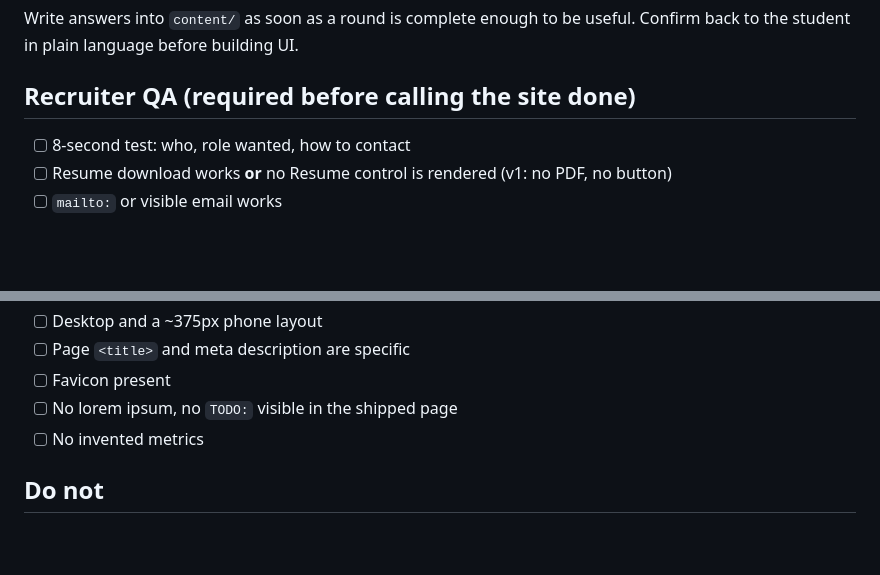
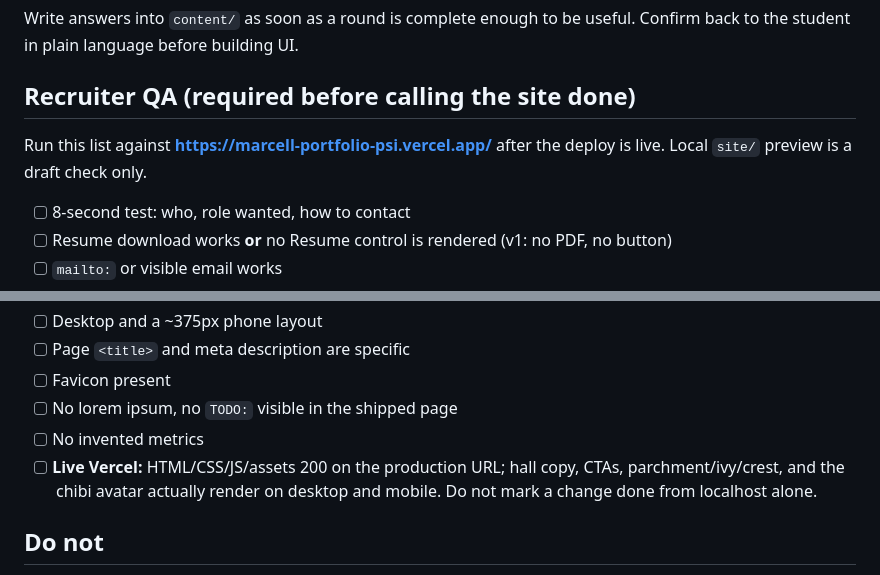
Before and after one commit to marknshoot/marcell-portfolio, a Markdown page: AGENTS.md, 2 parts joined by grey strips. Drawn GitHub-style; blank space fills up the shorter version.

Commit message:
Lock live Vercel QA into the recruiter checklist
Local preview is a draft check only. Production is
https://marcell-portfolio-psi.vercel.app/.

```diff
--- a/AGENTS.md
+++ b/AGENTS.md
@@ -192,6 +192,8 @@ Write answers into `content/` as soon as a round is complete enough to be useful
 
 ## Recruiter QA (required before calling the site done)
 
+Run this list against **https://marcell-portfolio-psi.vercel.app/** after the deploy is live. Local `site/` preview is a draft check only.
+
 - [ ] 8-second test: who, role wanted, how to contact
 - [ ] Resume download works **or** no Resume control is rendered (v1: no PDF, no button)
 - [ ] `mailto:` or visible email works
@@ -203,6 +205,7 @@ Write answers into `content/` as soon as a round is complete enough to be useful
 - [ ] Favicon present
 - [ ] No lorem ipsum, no `TODO:` visible in the shipped page
 - [ ] No invented metrics
+- [ ] **Live Vercel:** HTML/CSS/JS/assets 200 on the production URL; hall copy, CTAs, parchment/ivy/crest, and the chibi avatar actually render on desktop and mobile. Do not mark a change done from localhost alone.
 
 ## Do not
 
```
